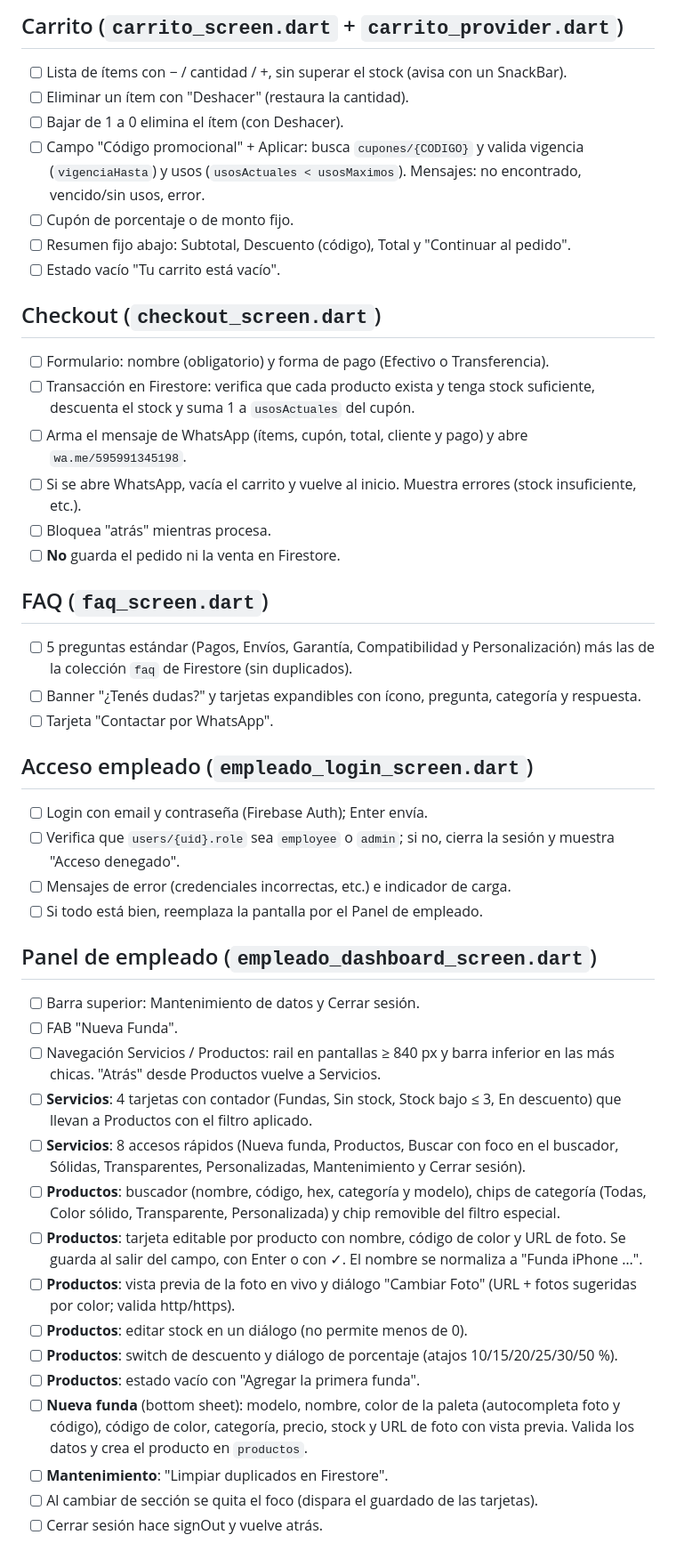
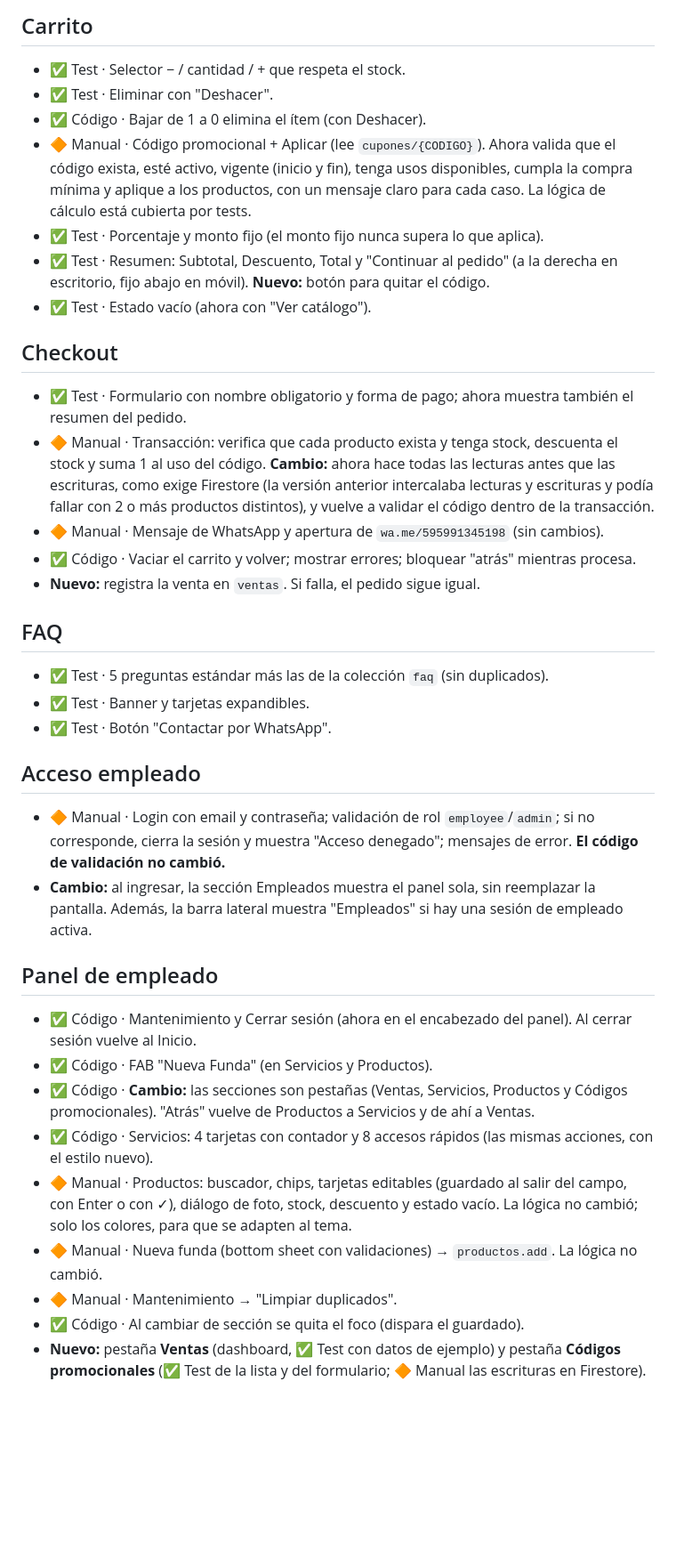
Before and after one commit to myuliza/royalll, a Markdown page: FUNCIONES_ACTUALES.md, the part around one of its changes. Shown at 89% size. GitHub-like rendering; blank space fills up the shorter version.

```diff
--- a/FUNCIONES_ACTUALES.md
+++ b/FUNCIONES_ACTUALES.md
@@ -44,46 +49,37 @@ Al final del rediseño, cada punto tiene que seguir funcionando igual.
 
-## Carrito (`carrito_screen.dart` + `carrito_provider.dart`)
-- [ ] Lista de ítems con − / cantidad / +, sin superar el stock (avisa con un SnackBar).
-- [ ] Eliminar un ítem con "Deshacer" (restaura la cantidad).
-- [ ] Bajar de 1 a 0 elimina el ítem (con Deshacer).
-- [ ] Campo "Código promocional" + Aplicar: busca `cupones/{CODIGO}` y valida vigencia (`vigenciaHasta`) y usos (`usosActuales < usosMaximos`). Mensajes: no encontrado, vencido/sin usos, error.
-- [ ] Cupón de porcentaje o de monto fijo.
-- [ ] Resumen fijo abajo: Subtotal, Descuento (código), Total y "Continuar al pedido".
-- [ ] Estado vacío "Tu carrito está vacío".
+## Carrito
+- ✅ Test · Selector − / cantidad / + que respeta el stock.
+- ✅ Test · Eliminar con "Deshacer".
+- ✅ Código · Bajar de 1 a 0 elimina el ítem (con Deshacer).
+- 🔶 Manual · Código promocional + Aplicar (lee `cupones/{CODIGO}`). Ahora valida que el código exista, esté activo, vigente (inicio y fin), tenga usos disponibles, cumpla la compra mínima y aplique a los productos, con un mensaje claro para cada caso. La lógica de cálculo está cubierta por tests.
+- ✅ Test · Porcentaje y monto fijo (el monto fijo nunca supera lo que aplica).
+- ✅ Test · Resumen: Subtotal, Descuento, Total y "Continuar al pedido" (a la derecha en escritorio, fijo abajo en móvil). **Nuevo:** botón para quitar el código.
+- ✅ Test · Estado vacío (ahora con "Ver catálogo").
 
-## Checkout (`checkout_screen.dart`)
-- [ ] Formulario: nombre (obligatorio) y forma de pago (Efectivo o Transferencia).
-- [ ] Transacción en Firestore: verifica que cada producto exista y tenga stock suficiente, descuenta el stock y suma 1 a `usosActuales` del cupón.
-- [ ] Arma el mensaje de WhatsApp (ítems, cupón, total, cliente y pago) y abre `wa.me/595991345198`.
-- [ ] Si se abre WhatsApp, vacía el carrito y vuelve al inicio. Muestra errores (stock insuficiente, etc.).
-- [ ] Bloquea "atrás" mientras procesa.
-- [ ] **No** guarda el pedido ni la venta en Firestore.
+## Checkout
+- ✅ Test · Formulario con nombre obligatorio y forma de pago; ahora muestra también el resumen del pedido.
+- 🔶 Manual · Transacción: verifica que cada producto exista y tenga stock, descuenta el stock y suma 1 al uso del código. **Cambio:** ahora hace todas las lecturas antes que las escrituras, como exige Firestore (la versión anterior intercalaba lecturas y escrituras y podía fallar con 2 o más productos distintos), y vuelve a validar el código dentro de la transacción.
+- 🔶 Manual · Mensaje de WhatsApp y apertura de `wa.me/595991345198` (sin cambios).
+- ✅ Código · Vaciar el carrito y volver; mostrar errores; bloquear "atrás" mientras procesa.
+- **Nuevo:** registra la venta en `ventas`. Si falla, el pedido sigue igual.
 
-## FAQ (`faq_screen.dart`)
-- [ ] 5 preguntas estándar (Pagos, Envíos, Garantía, Compatibilidad y Personalización) más las de la colección `faq` de Firestore (sin duplicados).
-- [ ] Banner "¿Tenés dudas?" y tarjetas expandibles con ícono, pregunta, categoría y respuesta.
-- [ ] Tarjeta "Contactar por WhatsApp".
+## FAQ
+- ✅ Test · 5 preguntas estándar más las de la colección `faq` (sin duplicados).
+- ✅ Test · Banner y tarjetas expandibles.
+- ✅ Test · Botón "Contactar por WhatsApp".
 
-## Acceso empleado (`empleado_login_screen.dart`)
-- [ ] Login con email y contraseña (Firebase Auth); Enter envía.
-- [ ] Verifica que `users/{uid}.role` sea `employee` o `admin`; si no, cierra la sesión y muestra "Acceso denegado".
-- [ ] Mensajes de error (credenciales incorrectas, etc.) e indicador de carga.
-- [ ] Si todo está bien, reemplaza la pantalla por el Panel de empleado.
+## Acceso empleado
+- 🔶 Manual · Login con email y contraseña; validación de rol `employee`/`admin`; si no corresponde, cierra la sesión y muestra "Acceso denegado"; mensajes de error. **El código de validación no cambió.**
+- **Cambio:** al ingresar, la sección Empleados muestra el panel sola, sin reemplazar la pantalla. Además, la barra lateral muestra "Empleados" si hay una sesión de empleado activa.
 
-## Panel de empleado (`empleado_dashboard_screen.dart`)
-- [ ] Barra superior: Mantenimiento de datos y Cerrar sesión.
-- [ ] FAB "Nueva Funda".
-- [ ] Navegación Servicios / Productos: rail en pantallas ≥ 840 px y barra inferior en las más chicas. "Atrás" desde Productos vuelve a Servicios.
-- [ ] **Servicios**: 4 tarjetas con contador (Fundas, Sin stock, Stock bajo ≤ 3, En descuento) que llevan a Productos con el filtro aplicado.
-- [ ] **Servicios**: 8 accesos rápidos (Nueva funda, Productos, Buscar con foco en el buscador, Sólidas, Transparentes, Personalizadas, Mantenimiento y Cerrar sesión).
-- [ ] **Productos**: buscador (nombre, código, hex, categoría y modelo), chips de categoría (Todas, Color sólido, Transparente, Personalizada) y chip removible del filtro especial.
-- [ ] **Productos**: tarjeta editable por producto con nombre, código de color y URL de foto. Se guarda al salir del campo, con Enter o con ✓. El nombre se normaliza a "Funda iPhone …".
-- [ ] **Productos**: vista previa de la foto en vivo y diálogo "Cambiar Foto" (URL + fotos sugeridas por color; valida http/https).
-- [ ] **Productos**: editar stock en un diálogo (no permite menos de 0).
-- [ ] **Productos**: switch de descuento y diálogo de porcentaje (atajos 10/15/20/25/30/50 %).
-- [ ] **Productos**: estado vacío con "Agregar la primera funda".
-- [ ] **Nueva funda** (bottom sheet): modelo, nombre, color de la paleta (autocompleta foto y código), código de color, categoría, precio, stock y URL de foto con vista previa. Valida los datos y crea el producto en `productos`.
-- [ ] **Mantenimiento**: "Limpiar duplicados en Firestore".
-- [ ] Al cambiar de sección se quita el foco (dispara el guardado de las tarjetas).
-- [ ] Cerrar sesión hace signOut y vuelve atrás.
+## Panel de empleado
+- ✅ Código · Mantenimiento y Cerrar sesión (ahora en el encabezado del panel). Al cerrar sesión vuelve al Inicio.
+- ✅ Código · FAB "Nueva Funda" (en Servicios y Productos).
+- ✅ Código · **Cambio:** las secciones son pestañas (Ventas, Servicios, Productos y Códigos promocionales). "Atrás" vuelve de Productos a Servicios y de ahí a Ventas.
+- ✅ Código · Servicios: 4 tarjetas con contador y 8 accesos rápidos (las mismas acciones, con el estilo nuevo).
+- 🔶 Manual · Productos: buscador, chips, tarjetas editables (guardado al salir del campo, con Enter o con ✓), diálogo de foto, stock, descuento y estado vacío. La lógica no cambió; solo los colores, para que se adapten al tema.
+- 🔶 Manual · Nueva funda (bottom sheet con validaciones) → `productos.add`. La lógica no cambió.
+- 🔶 Manual · Mantenimiento → "Limpiar duplicados".
+- ✅ Código · Al cambiar de sección se quita el foco (dispara el guardado).
+- **Nuevo:** pestaña **Ventas** (dashboard, ✅ Test con datos de ejemplo) y pestaña **Códigos promocionales** (✅ Test de la lista y del formulario; 🔶 Manual las escrituras en Firestore).
 
```
Also changed, not shown: other parts of FUNCIONES_ACTUALES.md (+46 -47 lines).
